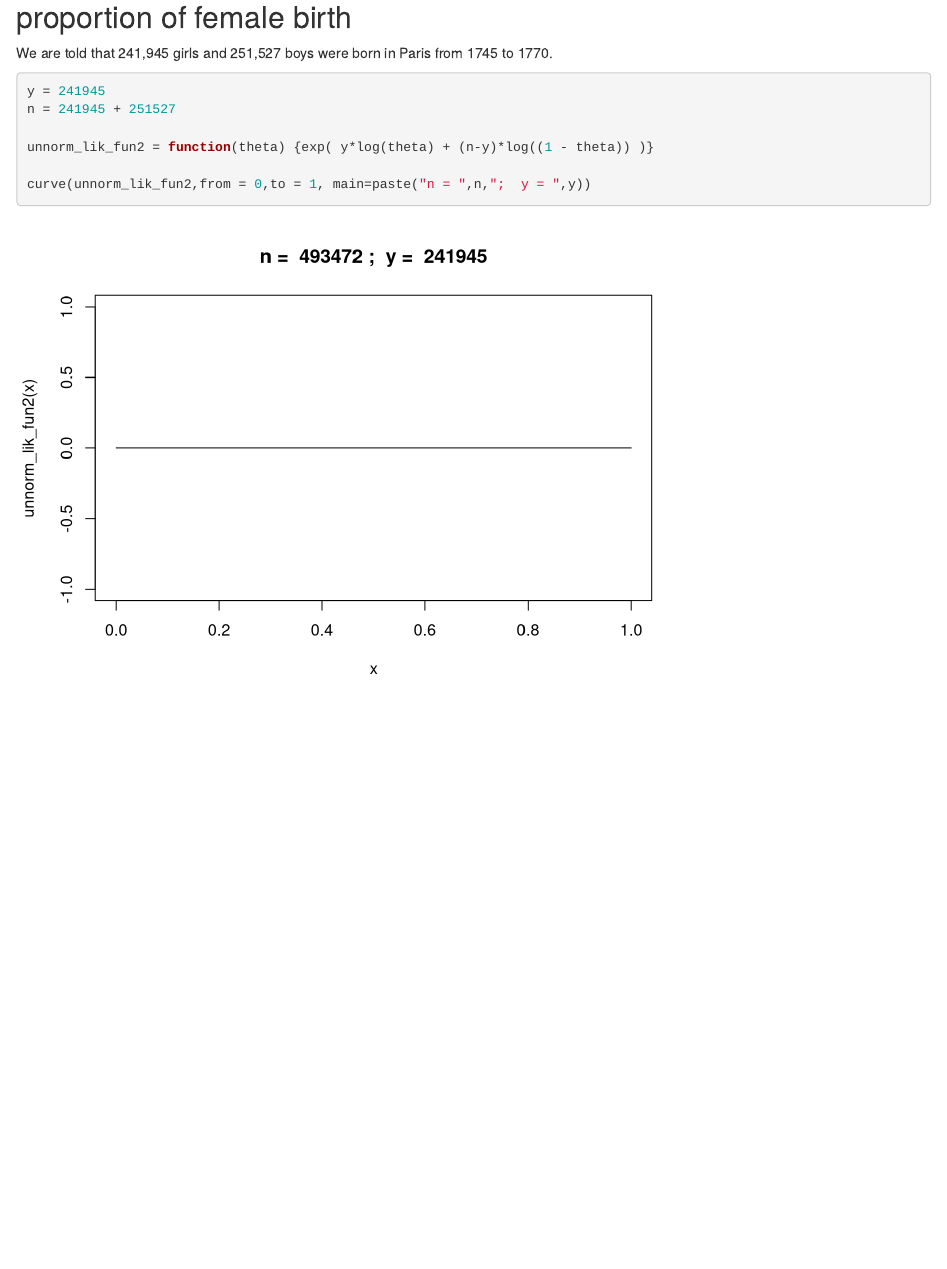
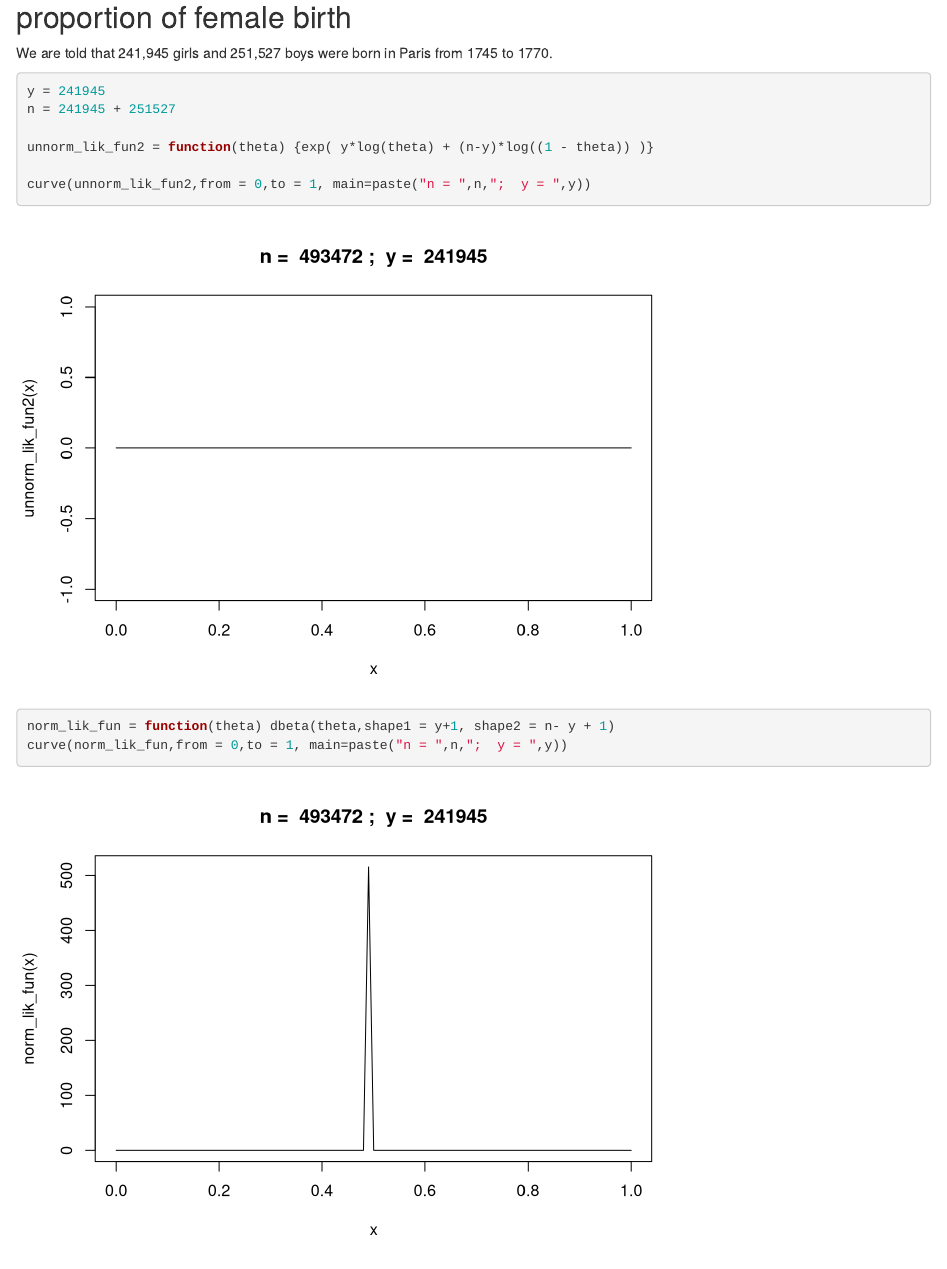
Before and after one commit to hakyimlab/hgen471, an R Markdown document (analysis/female-birth-rate.Rmd): the page in a window 1100 px wide, from 200 px down. Rendered offline with R 4.5, knitr and Pandoc, with nearby package versions; drawn as R Markdown's standard HTML page in place of the format the file asks for.

Commit message:
wflow_publish("analysis/female-birth-rate.Rmd")

````diff
--- a/analysis/female-birth-rate.Rmd
+++ b/analysis/female-birth-rate.Rmd
@@ -11,7 +11,7 @@ editor_options:
 
 We are told that 241,945 girls and 251,527 boys were born in Paris from 1745 to 1770.
 
-```{r}
+```{r unnormalized}
 
 y = 241945
 n = 241945 + 251527
@@ -20,5 +20,11 @@ unnorm_lik_fun2 = function(theta) {exp( y*log(theta) + (n-y)*log((1 - theta)) )}
 
 curve(unnorm_lik_fun2,from = 0,to = 1, main=paste("n = ",n,";  y = ",y))
 
+```
+
+```{r normalized}
+
+norm_lik_fun = function(theta) dbeta(theta,shape1 = y+1, shape2 = n- y + 1)
+curve(norm_lik_fun,from = 0,to = 1, main=paste("n = ",n,";  y = ",y))
 
 ```
````
